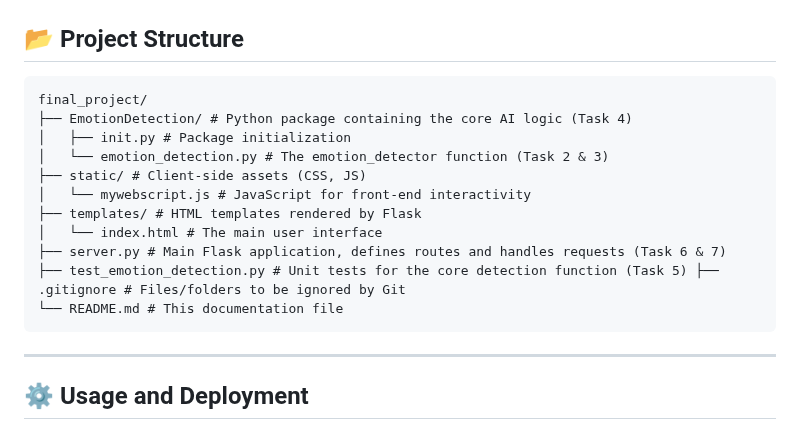
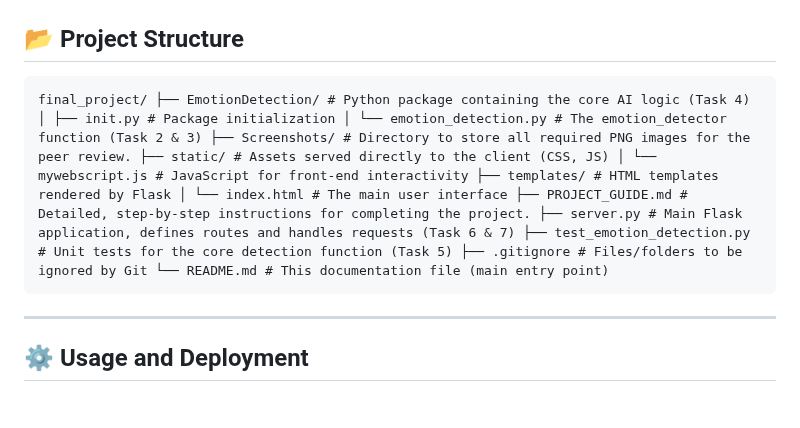
Before and after one commit to GC2407CIZV/Projects, a Markdown page: AI-Based Emotion Detection Web Application/README.md, the part around the change. Drawn GitHub-style; blank space fills up the shorter version.

````diff
--- a/AI-Based Emotion Detection Web Application/README.md
+++ b/AI-Based Emotion Detection Web Application/README.md
@@ -47,17 +47,7 @@ You will need the following installed:
 
 ## 📂 Project Structure
 ```
-final_project/
-├── EmotionDetection/ # Python package containing the core AI logic (Task 4)
-│   ├── init.py # Package initialization
-│   └── emotion_detection.py # The emotion_detector function (Task 2 & 3)
-├── static/ # Client-side assets (CSS, JS)
-│   └── mywebscript.js # JavaScript for front-end interactivity
-├── templates/ # HTML templates rendered by Flask
-│   └── index.html # The main user interface
-├── server.py # Main Flask application, defines routes and handles requests (Task 6 & 7)
-├── test_emotion_detection.py # Unit tests for the core detection function (Task 5) ├── .gitignore # Files/folders to be ignored by Git
-└── README.md # This documentation file
+final_project/ ├── EmotionDetection/ # Python package containing the core AI logic (Task 4) │ ├── init.py # Package initialization │ └── emotion_detection.py # The emotion_detector function (Task 2 & 3) ├── Screenshots/ # Directory to store all required PNG images for the peer review. ├── static/ # Assets served directly to the client (CSS, JS) │ └── mywebscript.js # JavaScript for front-end interactivity ├── templates/ # HTML templates rendered by Flask │ └── index.html # The main user interface ├── PROJECT_GUIDE.md # Detailed, step-by-step instructions for completing the project. ├── server.py # Main Flask application, defines routes and handles requests (Task 6 & 7) ├── test_emotion_detection.py # Unit tests for the core detection function (Task 5) ├── .gitignore # Files/folders to be ignored by Git └── README.md # This documentation file (main entry point)
 ```
 ---
 
````
